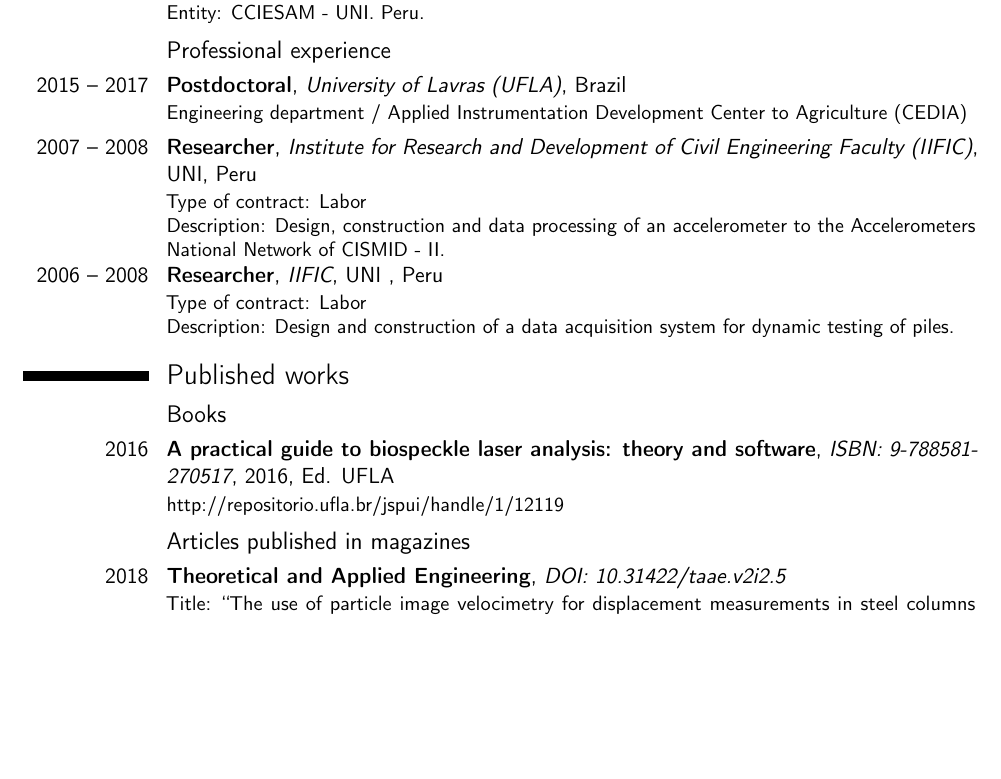
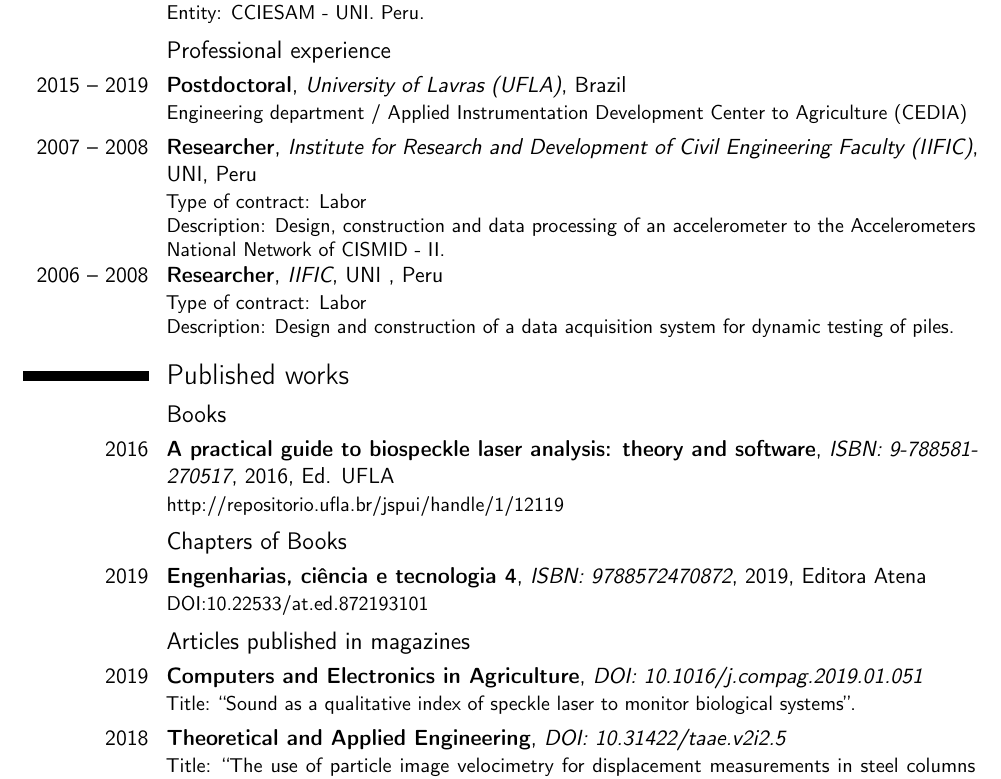
Before and after one commit to trucomanx-formulation/curriculum, a LaTeX CV (fpujaico-eng.tex): part of page 2 of 4, cut so that both start at the same text, the shorter picture padded with empty space. Compiled offline with pdfLaTeX.

Commit message:
Actualizando curriculum

```diff
--- a/fpujaico-eng.tex
+++ b/fpujaico-eng.tex
@@ -135,7 +135,7 @@
 	      {Entity: CCIESAM - UNI. Peru.}
 
 \subsection{Professional experience}
-\cventry{2015 -- 2017}{Postdoctoral}
+\cventry{2015 -- 2019}{Postdoctoral}
 	      {University of Lavras (UFLA)}
 	      {}{Brazil}
 	      {Engineering department / Applied Instrumentation Development Center to Agriculture (CEDIA) }
@@ -178,7 +178,16 @@
 	      {ISBN: 9-788581-270517}{2016}{Ed. UFLA}
 	      {http://repositorio.ufla.br/jspui/handle/1/12119}
 
+\subsection{Chapters of Books}
+\cventry{2019}{Engenharias, ciência e tecnologia 4}
+	      {ISBN: 9788572470872}{2019}{Editora Atena}
+	      {DOI:10.22533/at.ed.872193101}
+
 \subsection{Articles published in magazines}
+\cventry{2019}{Computers and Electronics in Agriculture}
+	      {DOI: 10.1016/j.compag.2019.01.051}{}{}
+	      {Title: ``Sound as a qualitative index of speckle laser to monitor biological systems''.}
+
 \cventry{2018}{Theoretical and Applied Engineering}
 	      {DOI: 10.31422/taae.v2i2.5}{}{}
 	      {Title: ``The use of particle image velocimetry for displacement measurements in steel columns subjected to buckling''.}
```
Also changed, not shown: fpujaico.tex (+10 -1 lines), fpujaico-eng.pdf, fpujaico.pdf.
